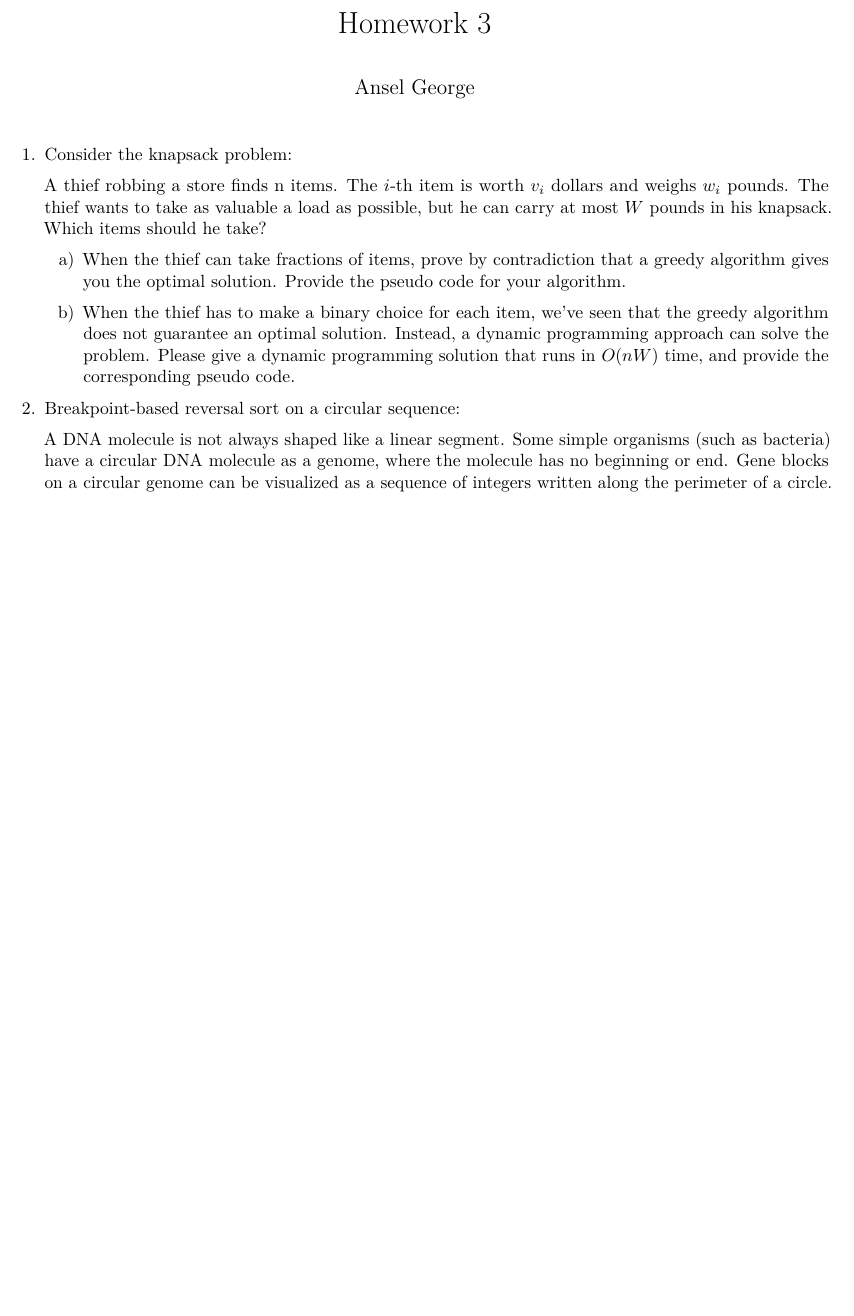
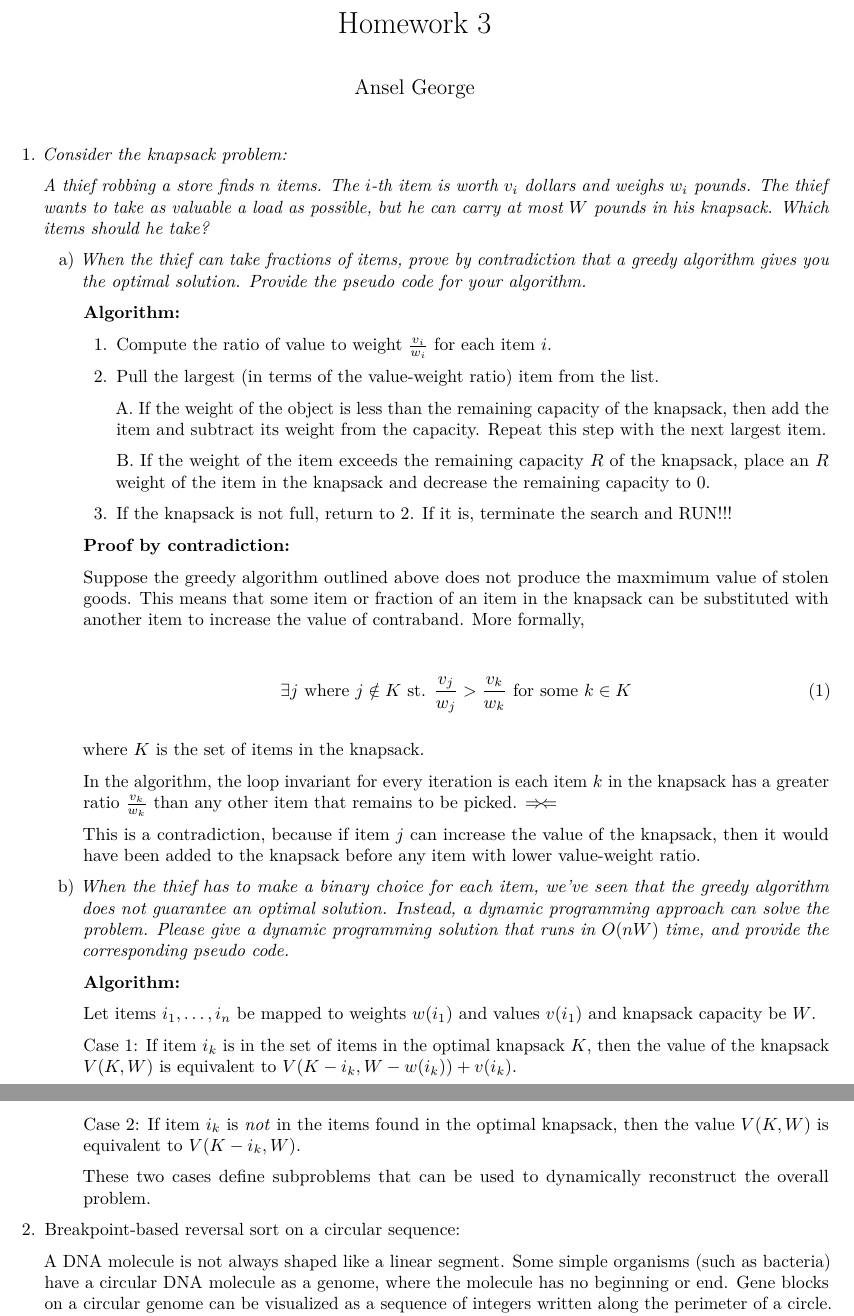
Before and after one commit to sudorook/hgen-488, an R Markdown document (Homework 3/hw3.Rmd): part of the page before the commit and two parts of pages 1 and 2 of 2 after it, the two joined at a grey line, cut so that both start at the same text, the shorter picture padded with empty space. Rendered offline with R 4.5, knitr and Pandoc, then LaTeX, with nearby package versions.

Commit message:
some progress on hw1

```diff
--- a/Homework 3/hw3.Rmd
+++ b/Homework 3/hw3.Rmd
@@ -4,22 +4,78 @@ author: Ansel George
 output: pdf_document
 ---
 
-1. Consider the knapsack problem:
+1. *Consider the knapsack problem:*
 
-   A thief robbing a store finds n items. The $i$-th item is worth $v_i$
+   *A thief robbing a store finds $n$ items. The $i$-th item is worth $v_i$
    dollars and weighs $w_i$ pounds. The thief wants to take as valuable a load
    as possible, but he can carry at most $W$ pounds in his knapsack. Which
-   items should he take?
+   items should he take?*
 
-   a) When the thief can take fractions of items, prove by contradiction that a
+   a) *When the thief can take fractions of items, prove by contradiction that a
       greedy algorithm gives you the optimal solution. Provide the pseudo code
-      for your algorithm.
+      for your algorithm.*
 
-   b) When the thief has to make a binary choice for each item, we've seen that
-      the greedy algorithm does not guarantee an optimal solution. Instead, a
-      dynamic programming approach can solve the problem. Please give a dynamic
-      programming solution that runs in $O(nW)$ time, and provide the
-      corresponding pseudo code.
+      **Algorithm:**
+
+      1. Compute the ratio of value to weight $\frac{v_i}{w_i}$ for each item
+         $i$.
+
+      2. Pull the largest (in terms of the value-weight ratio) item from the
+         list.
+
+         A. If the weight of the object is less than the remaining capacity of
+            the knapsack, then add the item and subtract its weight from the
+            capacity. Repeat this step with the next largest item.
+
+         B. If the weight of the item exceeds the remaining capacity $R$ of the
+            knapsack, place an $R$ weight of the item in the knapsack and
+            decrease the remaining capacity to 0.
+
+      3. If the knapsack is not full, return to 2. If it is, terminate the
+         search and RUN!!!
+
+      **Proof by contradiction:**
+
+      Suppose the greedy algorithm outlined above does not produce the maxmimum
+      value of stolen goods. This means that some item or fraction of an item
+      in the knapsack can be substituted with another item to increase the
+      value of contraband. More formally,
+
+      \begin{align}
+        \exists j \textrm{ where } j \notin K \textrm{ st. } \frac{v_j}{w_j} > \frac{v_k}{w_k} \textrm{ for some } k \in K
+      \end{align}
+
+      where $K$ is the set of items in the knapsack.
+
+      In the algorithm, the loop invariant for every iteration is each item $k$
+      in the knapsack has a greater ratio $\frac{v_k}{w_k}$ than any other item
+      that remains to be picked. $\Rightarrow\!\Leftarrow$
+
+      This is a contradiction, because if item $j$ can increase the value of
+      the knapsack, then it would have been added to the knapsack before any
+      item with lower value-weight ratio.
+
+   b) *When the thief has to make a binary choice for each item, we've seen
+      that the greedy algorithm does not guarantee an optimal solution.
+      Instead, a dynamic programming approach can solve the problem. Please
+      give a dynamic programming solution that runs in $O(nW)$ time, and
+      provide the corresponding pseudo code.*
+
+      **Algorithm:**
+
+      Let items $i_1, \dots, i_n$ be mapped to weights $w(i_1)$ and values
+      $v(i_1)$ and knapsack capacity be $W$.
+
+      Case 1: If item $i_k$ is in the set of items in the optimal knapsack $K$,
+      then the value of the knapsack $V(K,W)$ is equivalent to $V(K - i_k,
+      W-w(i_k)) + v(i_k)$.
+
+      Case 2: If item $i_k$ is *not* in the items found in the optimal
+      knapsack, then the value $V(K,W)$ is equivalent to $V(K-i_k,W)$.
+
+      These two cases define subproblems that can be used to dynamically
+      reconstruct the overall problem.
+
 
 2. Breakpoint-based reversal sort on a circular sequence:
 
```
Also changed, not shown: Homework 3/scratch.R (added, +31 -0 lines).
